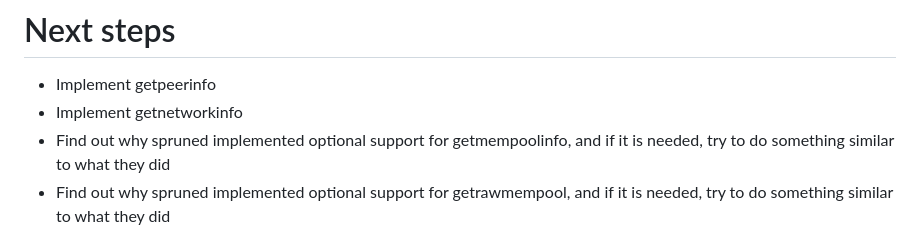
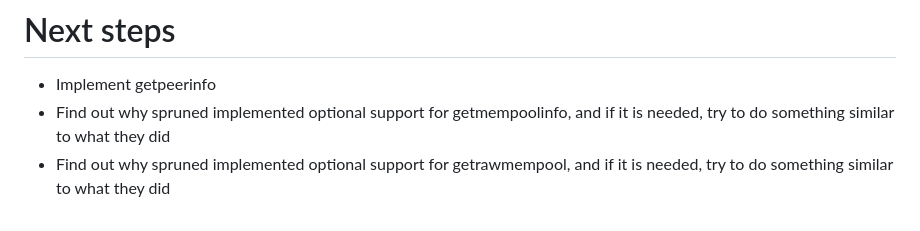
Before and after one commit to supertestnet/node_faker, a Markdown page: README.md, the part around the change. Rendered like a GitHub page.

```diff
--- a/README.md
+++ b/README.md
@@ -67,6 +67,5 @@ For getnetworkinfo, connections are always 0 and "warnings" is always an array c
 
 # Next steps
 - Implement getpeerinfo
-- Implement getnetworkinfo
 - Find out why spruned implemented optional support for getmempoolinfo, and if it is needed, try to do something similar to what they did
 - Find out why spruned implemented optional support for getrawmempool, and if it is needed, try to do something similar to what they did
```
